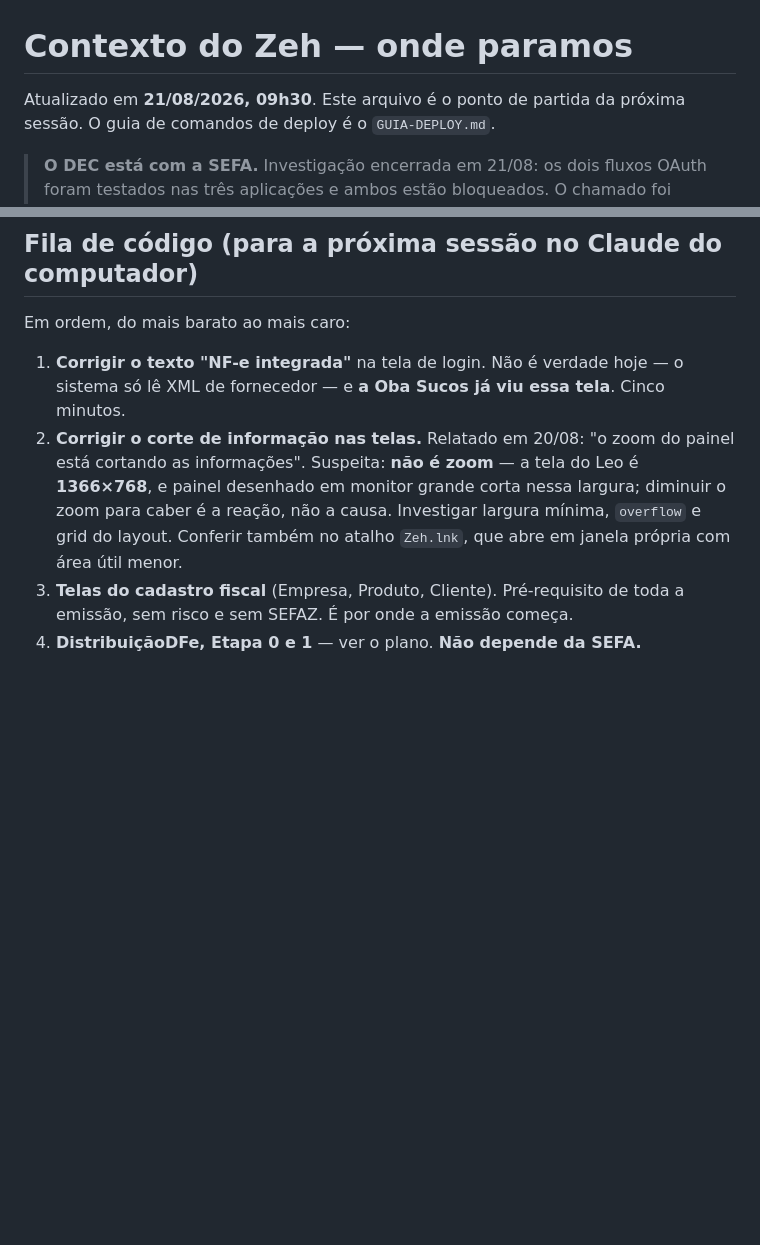
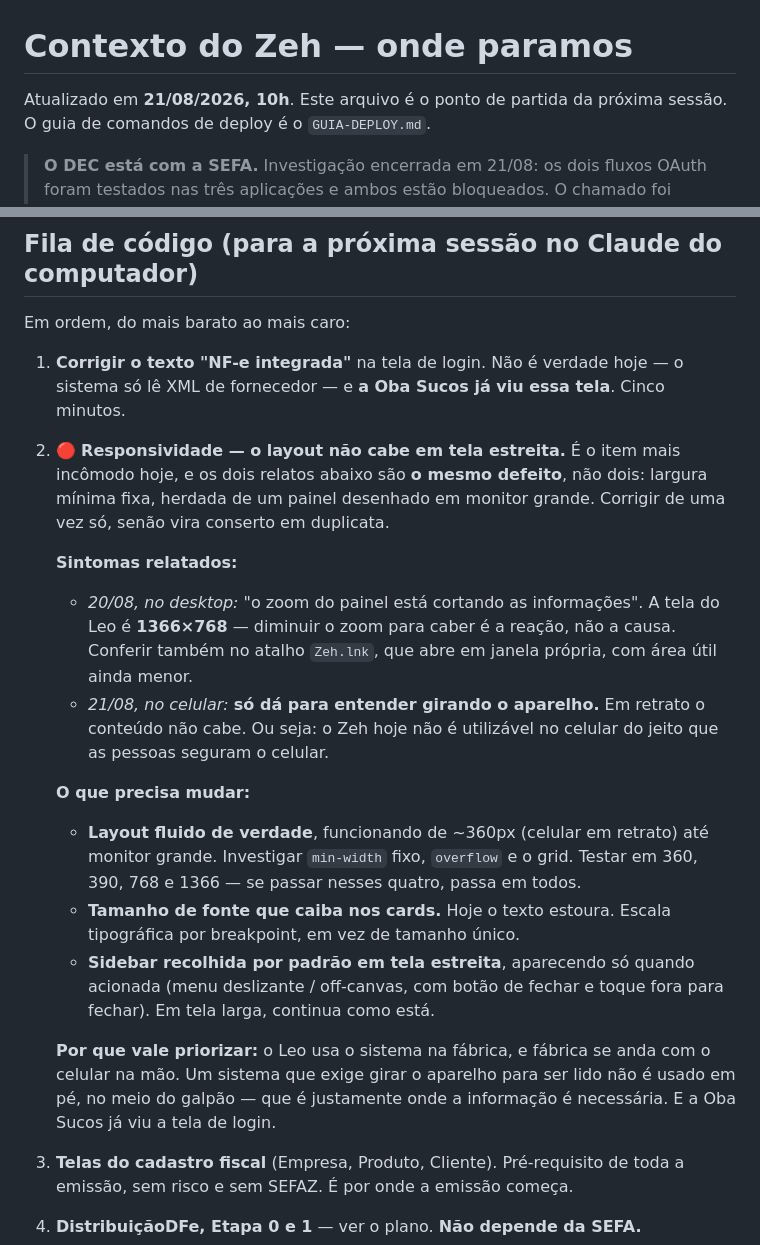
Before and after one commit to leonardomfilho-byte/ariel-site, a Markdown page: zeh-sefa/contexto/CONTEXTO_ZEH.md, 2 parts joined by grey strips. GitHub-like rendering; blank space fills up the shorter version.

Commit message:
Consolida os relatos de responsividade num item só da fila
O corte de informação em 1366x768, relatado em 20/08, e o celular que só é
legível em paisagem, relatado em 21/08, são o mesmo defeito visto de dois
ângulos: largura mínima fixa herdada de um painel desenhado em monitor
grande. Mantê-los separados levaria a consertar duas vezes.

Registra os três ajustes pedidos: layout fluido de ~360px até monitor grande,
escala tipográfica por breakpoint para o texto caber nos cards, e sidebar
recolhida por padrão em tela estreita, aparecendo só quando acionada.

Anota também por que priorizar: o sistema é usado na fábrica, com o celular
na mão, e exigir girar o aparelho tira o Zeh justamente do lugar onde a
informação é necessária.

Co-Authored-By: Claude Opus 5 <noreply@anthropic.com>
Claude-Session: https://claude.ai/code/session_018rKKUXjSiE64jSLyQf64m5

```diff
--- a/zeh-sefa/contexto/CONTEXTO_ZEH.md
+++ b/zeh-sefa/contexto/CONTEXTO_ZEH.md
@@ -1,6 +1,6 @@
 # Contexto do Zeh — onde paramos
 
-Atualizado em **21/08/2026, 09h30**. Este arquivo é o ponto de partida da
+Atualizado em **21/08/2026, 10h**. Este arquivo é o ponto de partida da
 próxima sessão. O guia de comandos de deploy é o `GUIA-DEPLOY.md`.
 
 > **O DEC está com a SEFA.** Investigação encerrada em 21/08: os dois fluxos
@@ -328,12 +328,34 @@ Em ordem, do mais barato ao mais caro:
 1. **Corrigir o texto "NF-e integrada"** na tela de login. Não é verdade hoje —
    o sistema só lê XML de fornecedor — e **a Oba Sucos já viu essa tela**.
    Cinco minutos.
-2. **Corrigir o corte de informação nas telas.** Relatado em 20/08: "o zoom do
-   painel está cortando as informações". Suspeita: **não é zoom** — a tela do
-   Leo é **1366×768**, e painel desenhado em monitor grande corta nessa
-   largura; diminuir o zoom para caber é a reação, não a causa. Investigar
-   largura mínima, `overflow` e grid do layout. Conferir também no atalho
-   `Zeh.lnk`, que abre em janela própria com área útil menor.
+2. 🔴 **Responsividade — o layout não cabe em tela estreita.** É o item mais
+   incômodo hoje, e os dois relatos abaixo são **o mesmo defeito**, não dois:
+   largura mínima fixa, herdada de um painel desenhado em monitor grande.
+   Corrigir de uma vez só, senão vira conserto em duplicata.
+
+   **Sintomas relatados:**
+   - *20/08, no desktop:* "o zoom do painel está cortando as informações". A
+     tela do Leo é **1366×768** — diminuir o zoom para caber é a reação, não a
+     causa. Conferir também no atalho `Zeh.lnk`, que abre em janela própria,
+     com área útil ainda menor.
+   - *21/08, no celular:* **só dá para entender girando o aparelho.** Em
+     retrato o conteúdo não cabe. Ou seja: o Zeh hoje não é utilizável no
+     celular do jeito que as pessoas seguram o celular.
+
+   **O que precisa mudar:**
+   - **Layout fluido de verdade**, funcionando de ~360px (celular em retrato)
+     até monitor grande. Investigar `min-width` fixo, `overflow` e o grid.
+     Testar em 360, 390, 768 e 1366 — se passar nesses quatro, passa em todos.
+   - **Tamanho de fonte que caiba nos cards.** Hoje o texto estoura. Escala
+     tipográfica por breakpoint, em vez de tamanho único.
+   - **Sidebar recolhida por padrão em tela estreita**, aparecendo só quando
+     acionada (menu deslizante / off-canvas, com botão de fechar e toque fora
+     para fechar). Em tela larga, continua como está.
+
+   **Por que vale priorizar:** o Leo usa o sistema na fábrica, e fábrica se
+   anda com o celular na mão. Um sistema que exige girar o aparelho para ser
+   lido não é usado em pé, no meio do galpão — que é justamente onde a
+   informação é necessária. E a Oba Sucos já viu a tela de login.
 3. **Telas do cadastro fiscal** (Empresa, Produto, Cliente). Pré-requisito de
    toda a emissão, sem risco e sem SEFAZ. É por onde a emissão começa.
 4. **DistribuiçãoDFe, Etapa 0 e 1** — ver o plano. **Não depende da SEFA.**
```
